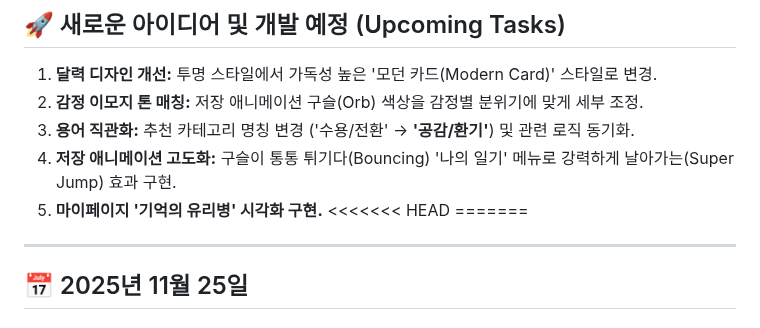
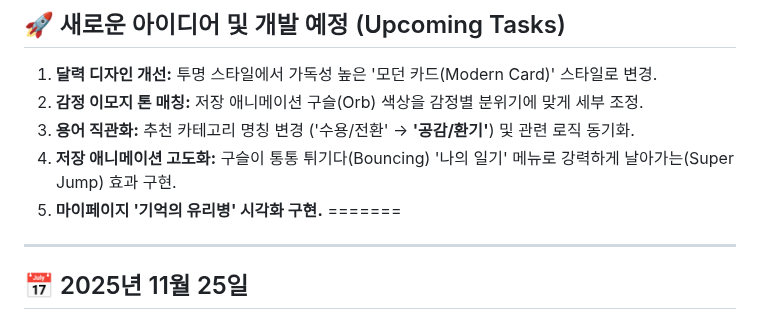
Before and after one commit to kootaeng2/Emotion-Chatbot-App, a Markdown page: DEVLOG.md, the part around the change. GitHub-like rendering.

```diff
--- a/DEVLOG.md
+++ b/DEVLOG.md
@@ -7,7 +7,6 @@
 3.  **용어 직관화:** 추천 카테고리 명칭 변경 ('수용/전환' → **'공감/환기'**) 및 관련 로직 동기화.
 4.  **저장 애니메이션 고도화:** 구슬이 통통 튀기다(Bouncing) '나의 일기' 메뉴로 강력하게 날아가는(Super Jump) 효과 구현.
 5.  **마이페이지 '기억의 유리병' 시각화 구현.**
-<<<<<<< HEAD
 =======
 
 ---
```
